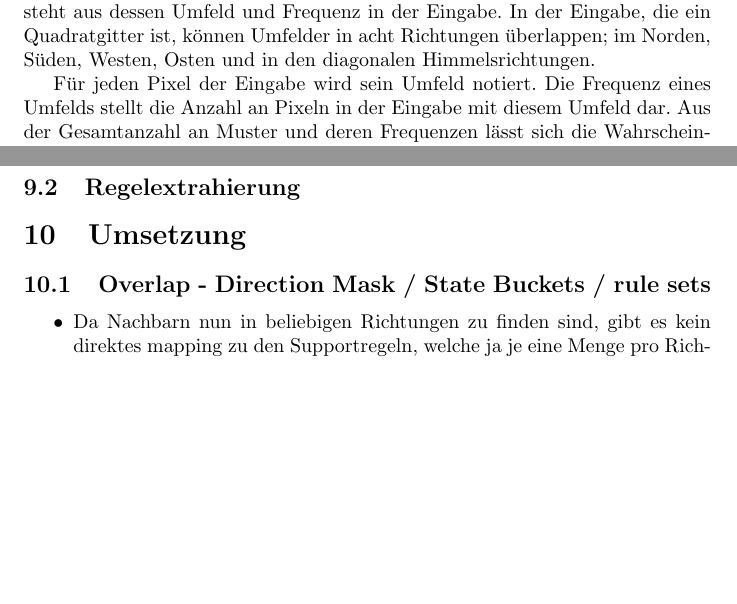
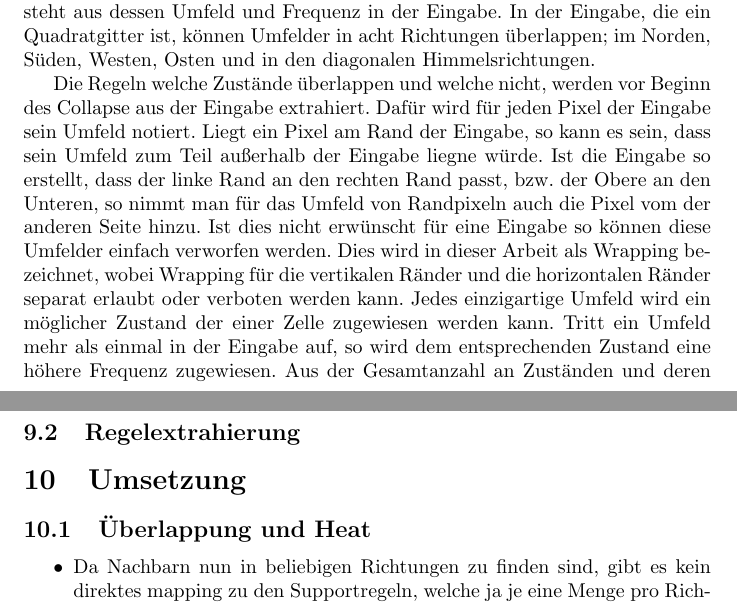
Before and after one commit to MrMetube/wfc, a LaTeX document (paper/Arbeit.tex, which reads paper/Fassung 02.tex, paper/Fassung 03.tex): two parts of pages 3 and 10 of 18, joined at a grey line, cut so that both start at the same text, the shorter picture padded with empty space. Compiled offline with pdfLaTeX.

Commit message:
mehr todos abarbeiten

```diff
--- a/paper/Fassung 02.tex
+++ b/paper/Fassung 02.tex
@@ -20,7 +20,7 @@
 \subsection{Regelextrahierung}
 \section{Umsetzung}
 
-\subsection{Overlap - Direction Mask / State Buckets / rule sets}
+\subsection{Überlappung und Heat}
     \begin{itemize}
         \item Da Nachbarn nun in beliebigen Richtungen zu finden sind, gibt es kein direktes mapping zu den Supportregeln, welche ja je eine Menge pro Richtung sind.
         \item Dabei können wir entscheiden ob jeweils nur eine Menge oder mehrere Mengen betrachtet werden
--- a/paper/Fassung 03.tex
+++ b/paper/Fassung 03.tex
@@ -51,5 +51,6 @@
 
     Ein Umfeld ist die Region um einen Pixel der Eingabe. Ein Zustand besteht aus dessen Umfeld und Frequenz in der Eingabe. In der Eingabe, die ein Quadratgitter ist, können Umfelder in acht Richtungen überlappen; im Norden, Süden, Westen, Osten und in den diagonalen Himmelsrichtungen.
 
-    Für jeden Pixel der Eingabe wird sein Umfeld notiert. Die Frequenz eines Umfelds stellt die Anzahl an Pixeln in der Eingabe mit diesem Umfeld dar. Aus der Gesamtanzahl an Muster und deren Frequenzen lässt sich die Wahrscheinlichkeit jedes Umfelds berechen. Dies wird im Collapse genutzt, damit nicht nur lokale Ähnlichkeit sondern auch die globale Verteilung von Umfeldern der Eingabe ungefähr ähnelt (\at{@incomplete} das nicht nur hier so knapp sagen sondern auch später nochmal erwähnen).
+    Die Regeln welche Zustände überlappen und welche nicht, werden vor Beginn des Collapse aus der Eingabe extrahiert. Dafür wird für jeden Pixel der Eingabe sein Umfeld notiert. Liegt ein Pixel am Rand der Eingabe, so kann es sein, dass sein Umfeld zum Teil außerhalb der Eingabe liegne würde. Ist die Eingabe so erstellt, dass der linke Rand an den rechten Rand passt, bzw. der Obere an den Unteren, so nimmt man für das Umfeld von Randpixeln auch die Pixel vom der anderen Seite hinzu. Ist dies nicht erwünscht für eine Eingabe so können diese Umfelder einfach verworfen werden. Dies wird in dieser Arbeit als Wrapping bezeichnet, wobei Wrapping für die vertikalen Ränder und die horizontalen Ränder separat erlaubt oder verboten werden kann.
+     Jedes einzigartige Umfeld wird ein möglicher Zustand der einer Zelle zugewiesen werden kann. Tritt ein Umfeld mehr als einmal in der Eingabe auf, so wird dem entsprechenden Zustand eine höhere Frequenz zugewiesen. Aus der Gesamtanzahl an Zuständen und deren Frequenzen lässt sich die Wahrscheinlichkeit jedes Zustands berechen. Dies wird im Collapse genutzt, damit nicht nur lokale Ähnlichkeit sondern auch die globale Verteilung von Umfeldern der Eingabe ungefähr ähnelt (\at{@incomplete} das nicht nur hier so knapp sagen sondern auch später nochmal erwähnen).
 
```
Also changed, not shown: paper/Fassung 03.tex (15 more changed lines).
